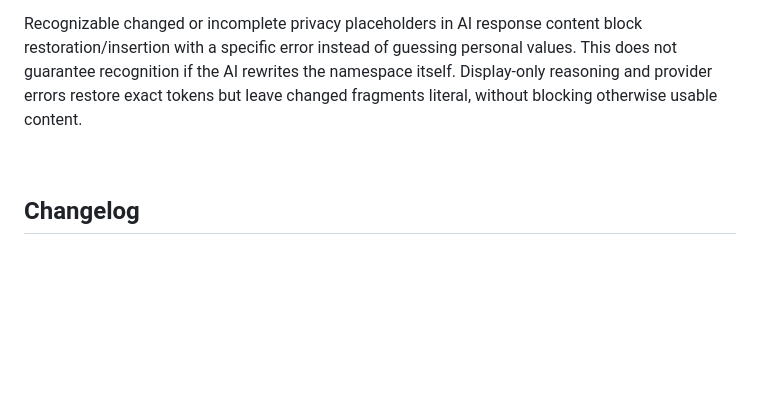
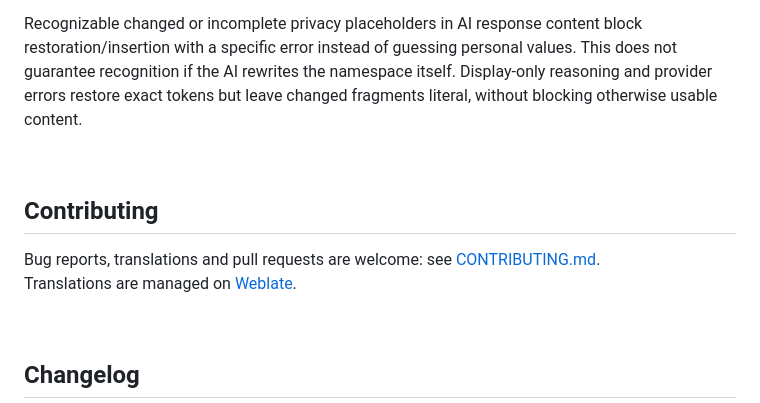
Before and after one commit to micz/ThunderAI-Privacy, a Markdown page: README.md, the part around the change. Rendered like a GitHub page; blank space fills up the shorter version.

Commit message:
EADME: add a Contributing section linking to CONTRIBUTING.md and Weblate

```diff
--- a/README.md
+++ b/README.md
@@ -83,6 +83,12 @@ fragments literal, without blocking otherwise usable content.
 
 <br>
 
+## Contributing
+Bug reports, translations and pull requests are welcome: see [CONTRIBUTING.md](CONTRIBUTING.md).
+<br>Translations are managed on [Weblate](https://hosted.weblate.org/engage/thunderai/).
+
+<br>
+
 ## Changelog
 ThunderAI-Privacy's changes are logged [here](CHANGELOG.md).
 
```
